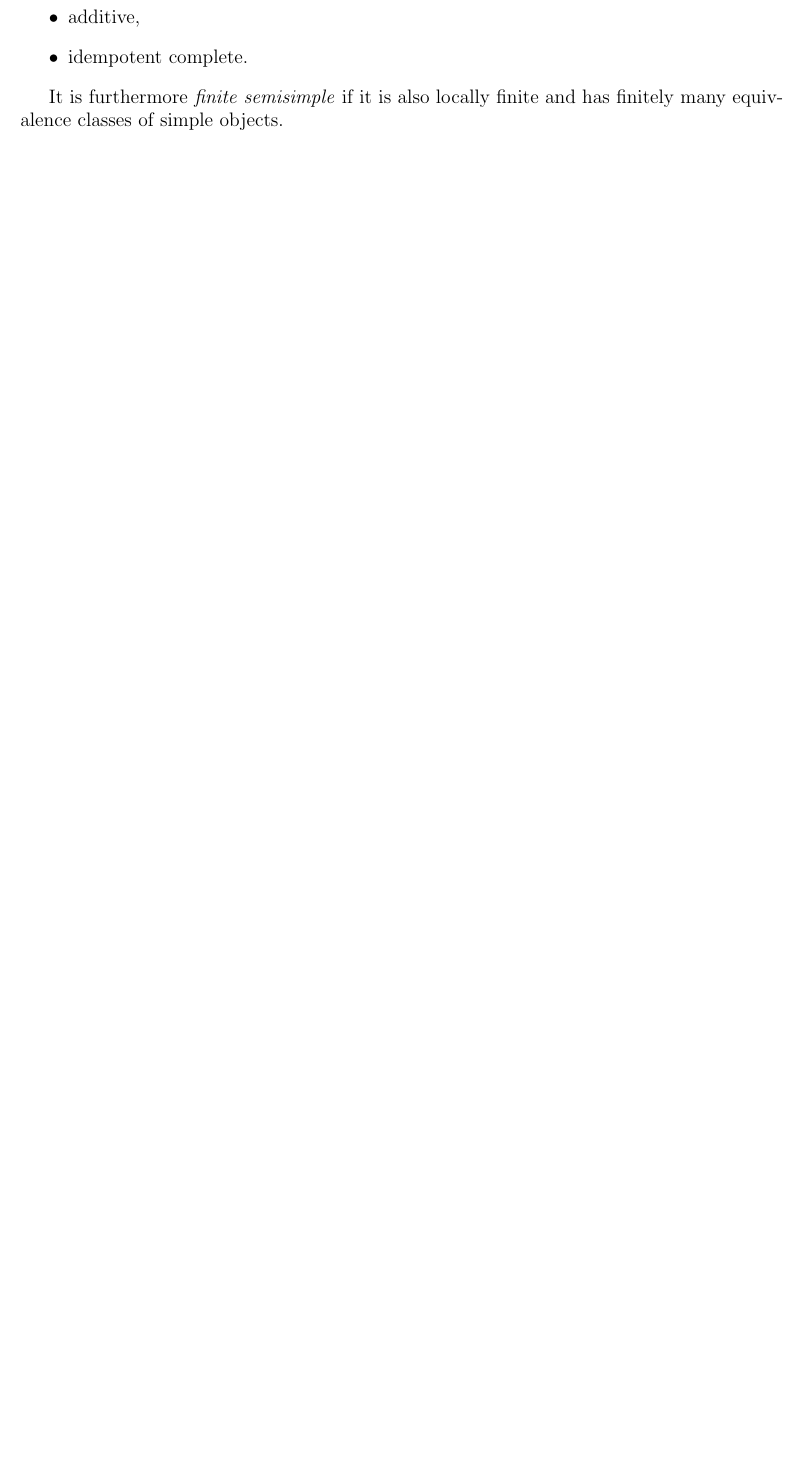
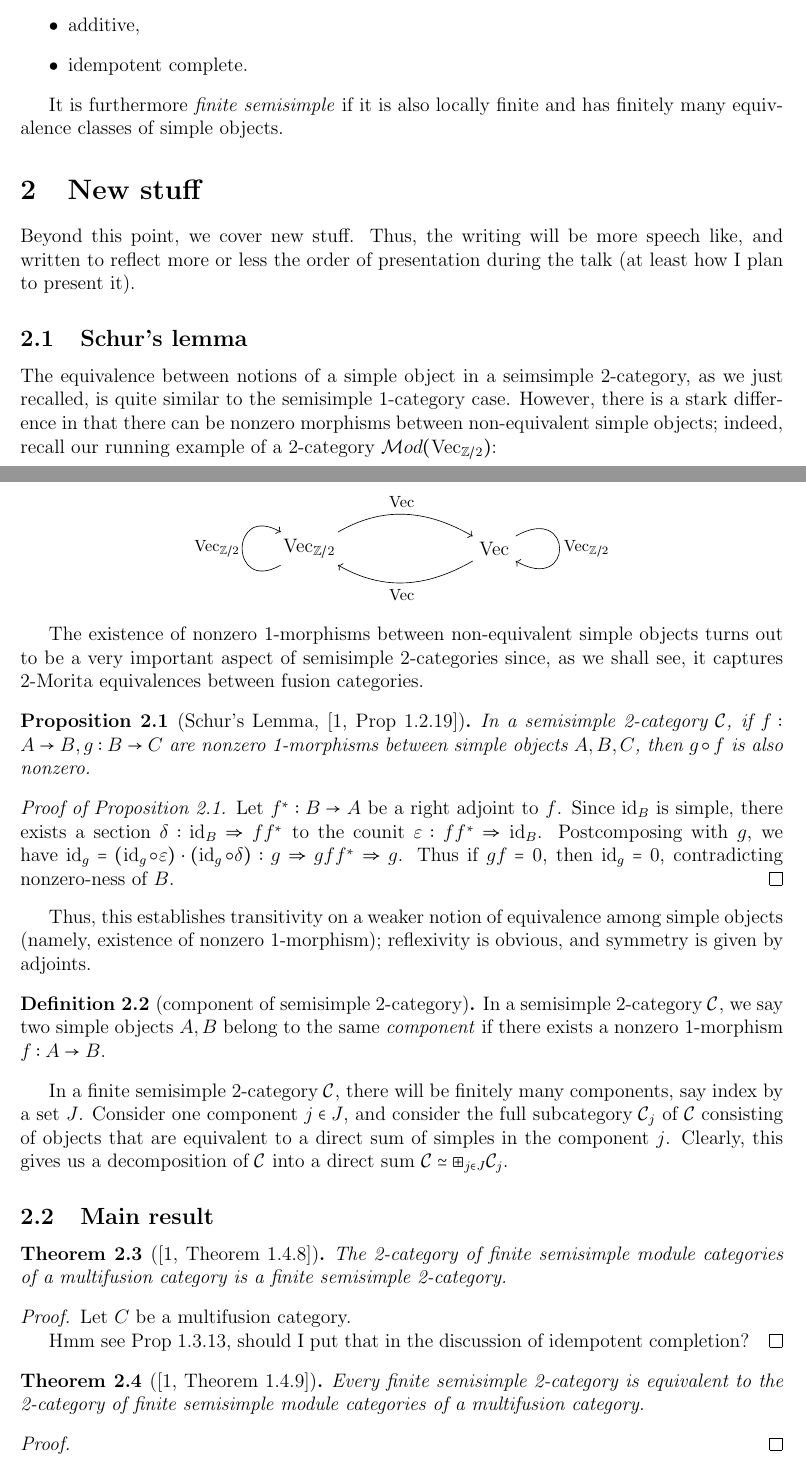
Before and after one commit to YingHongTham/n-eps-nplus1-TQFT, a LaTeX document (seminar-fusion-2cat/seminar-fusion-2cat.tex): part of page 5 of 5 before the commit and two parts of pages 5 and 6 of 7 after it, the two joined at a grey line, cut so that both start at the same text, the shorter picture padded with empty space. The pictures show the PDF file seminar-fusion-2cat/seminar-fusion-2cat.pdf that the author committed with the source.

Commit message:
progress

```diff
--- a/seminar-fusion-2cat/seminar-fusion-2cat.tex
+++ b/seminar-fusion-2cat/seminar-fusion-2cat.tex
@@ -177,0 +189,4 @@ $i_k: A_k \to A_1 \boxplus A_2$ is fully faithful.
+Given 2-categories $\cC_j$, $j \in J$,
+we may consider the direct sum 2-category
+$\cC := \bigboxplus_{j \in J} \cC_j$:
+\begin{itemize}
@@ -290,3 +318,6 @@ the Morita 2-category of algebras in some tensor category;
 indeed, this will be made precise in the proof
 of the main result.
 
+
+We can already the essence of this idea in the simple
+example below.
@@ -292,0 +329 @@ of the main result.
+(\cB C)^\nabla =
@@ -378,3 +413,28 @@ if it is also locally finite and
 has finitely many equivalence classes of simple objects.
 \end{definition}
 
+
+
+%%%%%%%%%%%%%%%%%%%%%%%%%%%%%%%%%%%%%%%%%%%%%%%%%%%%%%%%%%%%%%
+\section{New stuff}
+
+Beyond this point, we cover new stuff.
+Thus, the writing will be more speech like,
+and written to reflect more or less the order of presentation
+during the talk (at least how I plan to present it).
+
+
+\subsection{Schur's lemma}
+
+The equivalence between notions of a simple object
+in a seimsimple 2-category,
+as we just recalled,
+is quite similar to the semisimple 1-category case.
+However, there is a stark difference in that
+there can be nonzero morphisms between
+non-equivalent simple objects;
+indeed, recall our running example of a 2-category
+$\Mod(\Vect_{\ZZ/2})$:
+
+\[
+\begin{tikzpicture}
@@ -381,3 +451,85 @@ has finitely many equivalence classes of simple objects.
+\end{tikzpicture}
+\]
+
+
+The existence of nonzero 1-morphisms
+between non-equivalent simple objects
+turns out to be a very important aspect of semisimple 2-categories
+since, as we shall see,
+it captures 2-Morita equivalences between fusion categories.
+
+\begin{proposition}
+[Schur's Lemma, \cite{DRfusion}*{Prop 1.2.19}]
+\label{p:schur-lemma}
+In a semisimple 2-category $\cC$,
+if $f: A \to B, g: B \to C$ are nonzero 1-morphisms
+between simple objects $A,B,C$,
+then $g \circ f$ is also nonzero.
+\end{proposition}
+
+\begin{proof}[Proof of \prpref{p:schur-lemma}]
+Let $f^*: B \to A$ be a right adjoint to $f$.
+Since $\id_B$ is simple, there exists a section
+$\delta: \id_B \Rightarrow ff^*$
+to the counit $\veps: ff^* \Rightarrow \id_B$.
+Postcomposing with $g$,
+we have $\id_g = (\id_g \circ \veps) \cdot (\id_g \circ \delta):
+g \Rightarrow gff^* \Rightarrow g$.
+Thus if $gf = 0$, then $\id_g = 0$,
+contradicting nonzero-ness of $B$.
+\end{proof}
+
+Thus, this establishes transitivity on a weaker notion
+of equivalence among simple objects
+(namely, existence of nonzero 1-morphism);
+reflexivity is obvious,
+and symmetry is given by adjoints.
+
+\begin{definition}[component of semisimple 2-category]
+In a semisimple 2-category $\cC$,
+we say two simple objects $A,B$ belong to the same
+\emph{component} if there exists a nonzero 1-morphism
+$f: A \to B$.
+\end{definition}
+
+
+In a finite semisimple 2-category $\cC$,
+there will be finitely many components,
+say index by a set $J$.
+Consider one component $j \in J$,
+and consider the full subcategory $\cC_j$ of $\cC$
+consisting of objects that are equivalent
+to a direct sum of simples in the component $j$.
+Clearly, this gives us a decomposition of $\cC$ into a direct sum
+$\cC \simeq \bigboxplus_{j \in J} \cC_j$.
+
+
+\subsection{Main result}
+
+\begin{theorem}[\cite{DRfusion}*{Theorem 1.4.8}]
+The 2-category of finite semisimple module categories
+of a multifusion category
+is a finite semisimple 2-category.
+\end{theorem}
+
+\begin{proof}
+Let $C$ be a multifusion category.
+
+Hmm see Prop 1.3.13, should I put that in the discussion
+of idempotent completion?
+\end{proof}
+
+
+\begin{theorem}[\cite{DRfusion}*{Theorem 1.4.9}]
+Every finite semisimple 2-category is equivalent to
+the 2-category of finite semisimple module categories
+of a multifusion category.
+\end{theorem}
+
+\begin{proof}
+\end{proof}
+
+
 \begin{thebibliography}{1}
 
 \bibitem{DRfusion} Douglas, Christopher L., and David J. Reutter. ``Fusion
```
Also changed, not shown: seminar-fusion-2cat/seminar-fusion-2cat.pdf, seminar-fusion-2cat/seminar-fusion-2cat.tex (63 more changed lines), 2 other files.
